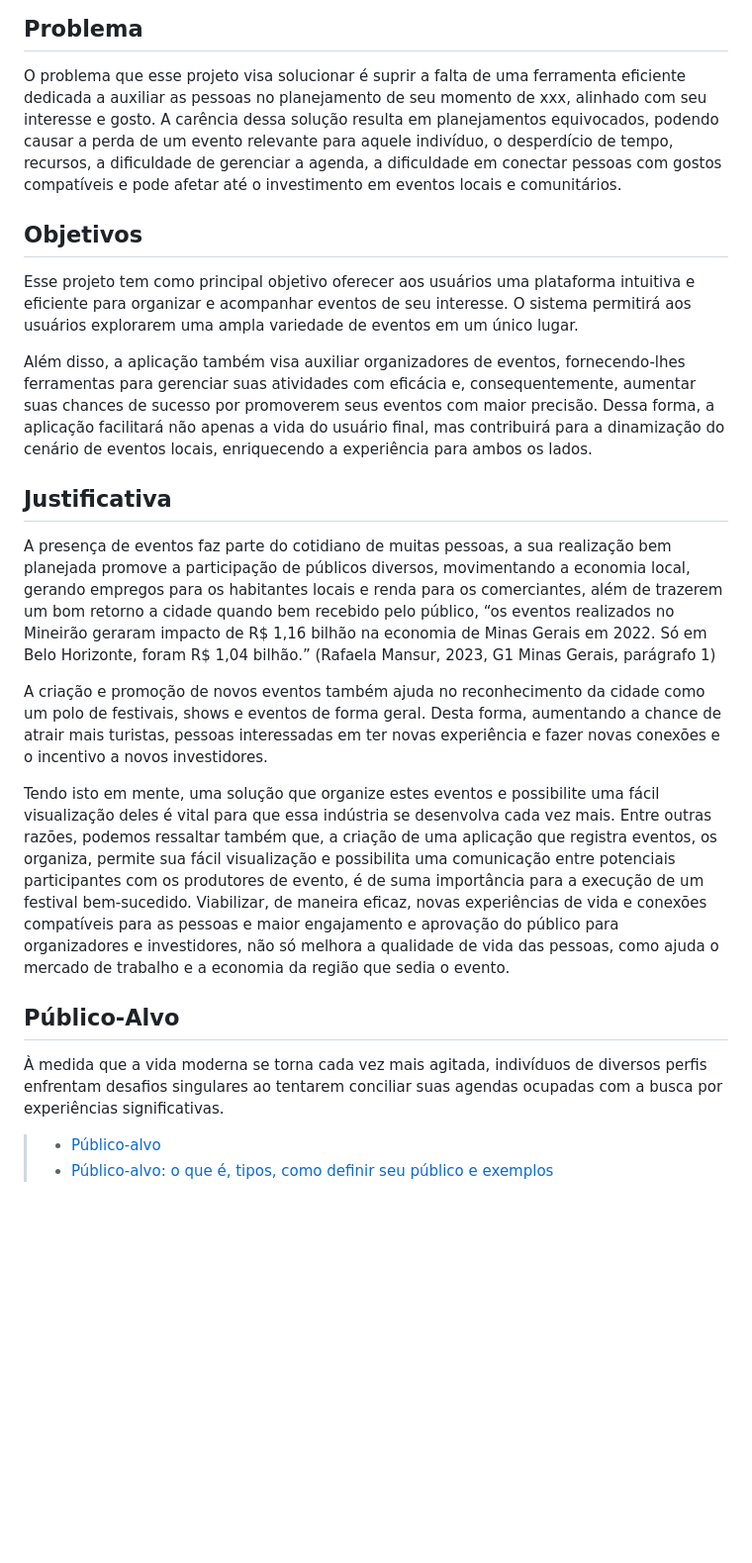
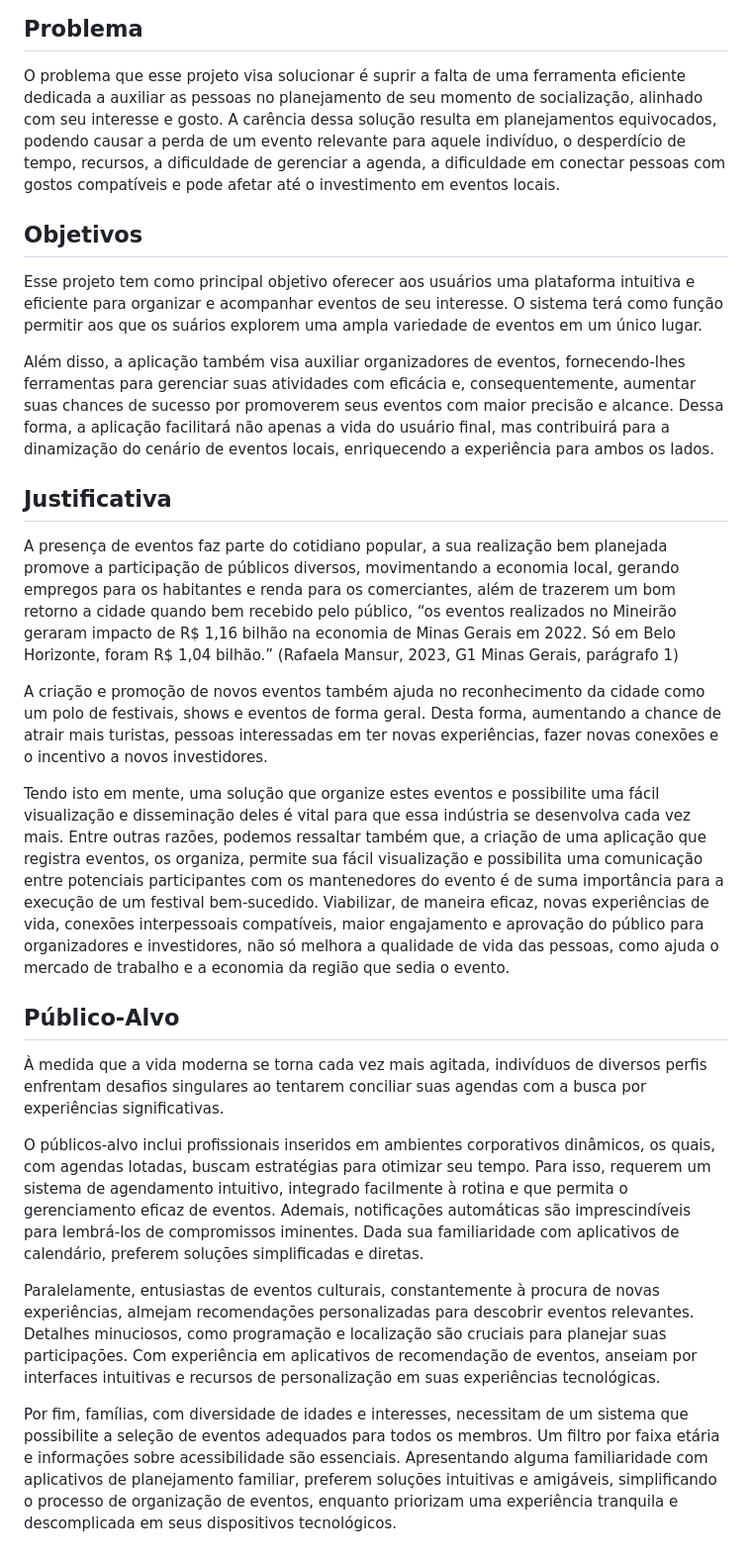
Before and after one commit to ICEI-PUC-Minas-PMV-ADS/pmv-ads-2024-1-e1-proj-web-t1-pmv-ads-2024-1-e1-eventracker, a Markdown page: documentos/01-Documentação de Contexto.md, the part around the change. Shown at 99% size. GitHub-like rendering; blank space fills up the shorter version.

Commit message:
att context doc

```diff
--- a/documentos/01-Documentação de Contexto.md
+++ b/documentos/01-Documentação de Contexto.md
@@ -25,54 +25,71 @@ publiquem suas convenções conforme as especificidades de cada público a ser a
 
 ## Problema
 O problema que esse projeto visa solucionar é suprir a falta de uma ferramenta eficiente dedicada
-a auxiliar as pessoas no planejamento de seu momento de xxx, alinhado com
+a auxiliar as pessoas no planejamento de seu momento de socialização, alinhado com
 seu interesse e gosto. A carência dessa solução resulta em planejamentos
 equivocados, podendo causar a perda de um evento relevante para aquele indivíduo, o
 desperdício de tempo, recursos, a dificuldade de gerenciar a agenda, a dificuldade em
 conectar pessoas com gostos compatíveis e pode afetar até o
-investimento em eventos locais e comunitários.
+investimento em eventos locais.
 
 
 ## Objetivos
 Esse projeto tem como principal objetivo oferecer aos usuários uma plataforma intuitiva e
-eficiente para organizar e acompanhar eventos de seu interesse. O sistema permitirá aos
-usuários explorarem uma ampla variedade de eventos em um único lugar.
+eficiente para organizar e acompanhar eventos de seu interesse. O sistema terá como função permitir aos
+que os suários explorem uma ampla variedade de eventos em um único lugar.
 
 Além disso, a aplicação também visa auxiliar organizadores de eventos, fornecendo-lhes
 ferramentas para gerenciar suas atividades com eficácia e, consequentemente, aumentar
-suas chances de sucesso por promoverem seus eventos com maior precisão. Dessa forma,
+suas chances de sucesso por promoverem seus eventos com maior precisão e alcance. Dessa forma,
 a aplicação facilitará não apenas a vida do usuário final, mas contribuirá para a dinamização
 do cenário de eventos locais, enriquecendo a experiência para ambos os lados.
 
 
 ## Justificativa
-A presença de eventos faz parte do cotidiano de muitas pessoas, a sua realização bem
+A presença de eventos faz parte do cotidiano popular, a sua realização bem
 planejada promove a participação de públicos diversos, movimentando a economia local,
-gerando empregos para os habitantes locais e renda para os comerciantes, além de
+gerando empregos para os habitantes e renda para os comerciantes, além de
 trazerem um bom retorno a cidade quando bem recebido pelo público, “os eventos
 realizados no Mineirão geraram impacto de R$ 1,16 bilhão na economia de Minas Gerais em 2022.
 Só em Belo Horizonte, foram R$ 1,04 bilhão.” (Rafaela Mansur, 2023, G1 Minas Gerais, parágrafo 1)
 
 A criação e promoção de novos eventos também ajuda no reconhecimento da cidade como
 um polo de festivais, shows e eventos de forma geral. Desta forma, aumentando a chance
-de atrair mais turistas, pessoas interessadas em ter novas experiência e fazer novas
+de atrair mais turistas, pessoas interessadas em ter novas experiências, fazer novas
 conexões e o incentivo a novos investidores.
 
 Tendo isto em mente, uma solução que organize estes eventos e possibilite uma fácil
-visualização deles é vital para que essa indústria se desenvolva cada vez mais. Entre outras
-razões, podemos ressaltar também que, a criação de uma aplicação que registra eventos,
+visualização e disseminação deles é vital para que essa indústria se desenvolva cada vez mais.
+Entre outras razões, podemos ressaltar também que, a criação de uma aplicação que registra eventos,
 os organiza, permite sua fácil visualização e possibilita uma comunicação entre potenciais
-participantes com os produtores de evento, é de suma importância para a execução de um
-festival bem-sucedido. Viabilizar, de maneira eficaz, novas experiências de vida e conexões
-compatíveis para as pessoas e maior engajamento e aprovação do público para
+participantes com os mantenedores do evento é de suma importância para a execução de um
+festival bem-sucedido. Viabilizar, de maneira eficaz, novas experiências de vida, conexões interpessoais
+compatíveis, maior engajamento e aprovação do público para
 organizadores e investidores, não só melhora a qualidade de vida das pessoas, como
 ajuda o mercado de trabalho e a economia da região que sedia o evento.
 
 
 ## Público-Alvo
 À medida que a vida moderna se torna cada vez mais agitada, indivíduos de diversos perfis
-enfrentam desafios singulares ao tentarem conciliar suas agendas ocupadas com a busca
+enfrentam desafios singulares ao tentarem conciliar suas agendas com a busca
 por experiências significativas.
 
-> - [Público-alvo](https://blog.hotmart.com/pt-br/publico-alvo/)
-> - [Público-alvo: o que é, tipos, como definir seu público e exemplos](https://klickpages.com.br/blog/publico-alvo-o-que-e/)
+O públicos-alvo inclui profissionais inseridos em ambientes corporativos
+dinâmicos, os quais, com agendas lotadas, buscam estratégias para otimizar seu tempo.
+Para isso, requerem um sistema de agendamento intuitivo, integrado facilmente à rotina e
+que permita o gerenciamento eficaz de eventos. Ademais, notificações automáticas são
+imprescindíveis para lembrá-los de compromissos iminentes. Dada sua familiaridade com
+aplicativos de calendário, preferem soluções simplificadas e diretas.
+
+Paralelamente, entusiastas de eventos culturais, constantemente à procura de novas
+experiências, almejam recomendações personalizadas para descobrir eventos relevantes.
+Detalhes minuciosos, como programação e localização são cruciais para planejar suas
+participações. Com experiência em aplicativos de recomendação de eventos, anseiam por
+interfaces intuitivas e recursos de personalização em suas experiências tecnológicas.
+
+Por fim, famílias, com diversidade de idades e interesses, necessitam de um sistema que
+possibilite a seleção de eventos adequados para todos os membros. Um filtro por faixa
+etária e informações sobre acessibilidade são essenciais. Apresentando alguma
+familiaridade com aplicativos de planejamento familiar, preferem soluções intuitivas e
+amigáveis, simplificando o processo de organização de eventos, enquanto priorizam uma
+experiência tranquila e descomplicada em seus dispositivos tecnológicos.
```
